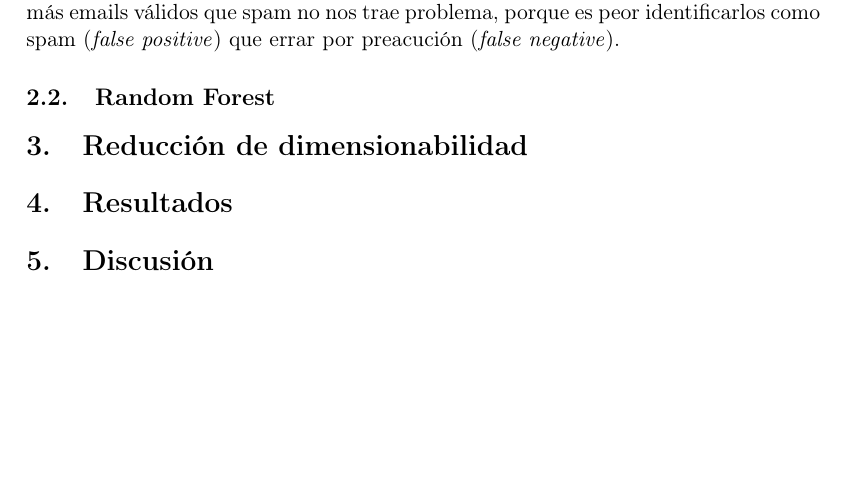
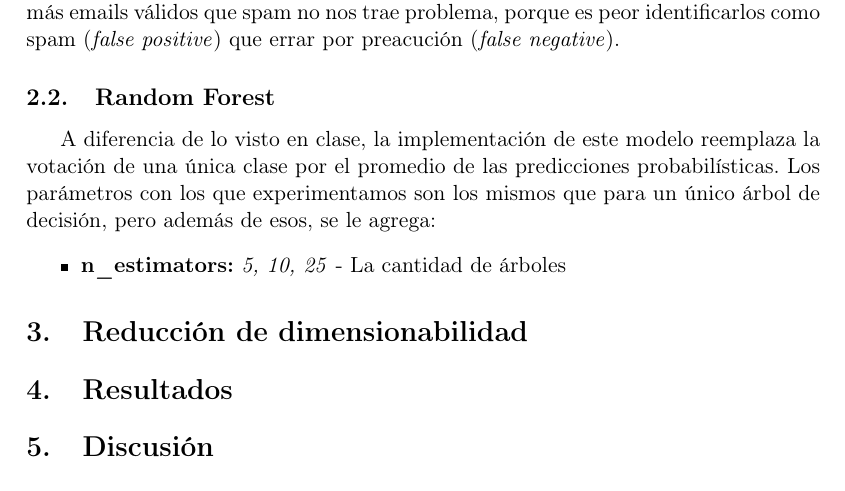
Before and after one commit to mcaravario/aa-tps, a LaTeX document (tp1/informe/informe.tex, which reads tp1/informe/modelos.tex): part of page 4 of 4, cut so that both start at the same text, the shorter picture padded with empty space. Compiled offline with pdfLaTeX.

Commit message:
Informe.Modelos: comienza random forest

```diff
--- a/tp1/informe/modelos.tex
+++ b/tp1/informe/modelos.tex
@@ -12,3 +12,7 @@ El primer modelo que utilizamos es el más fácil para overfittear, y utilizamos
 Los árboles tienen el problema de ser condicionados a favor de la clase mayoritaria del dataset, y, aunque en general esto no es bueno, en nuestro caso particular de tener más emails válidos que spam no nos trae problema, porque es peor identificarlos como spam (\textit{false positive}) que errar por preacución (\textit{false negative}).
 
 \subsection{Random Forest}
+A diferencia de lo visto en clase, la implementación de este modelo reemplaza la votación de una única clase por el promedio de las predicciones probabilísticas. Los parámetros con los que experimentamos son los mismos que para un único árbol de decisión, pero además de esos, se le agrega:
+\begin{itemize}
+\item \textbf{n\_estimators:} \textit{5, 10, 25} - La cantidad de árboles
+\end{itemize}
```
